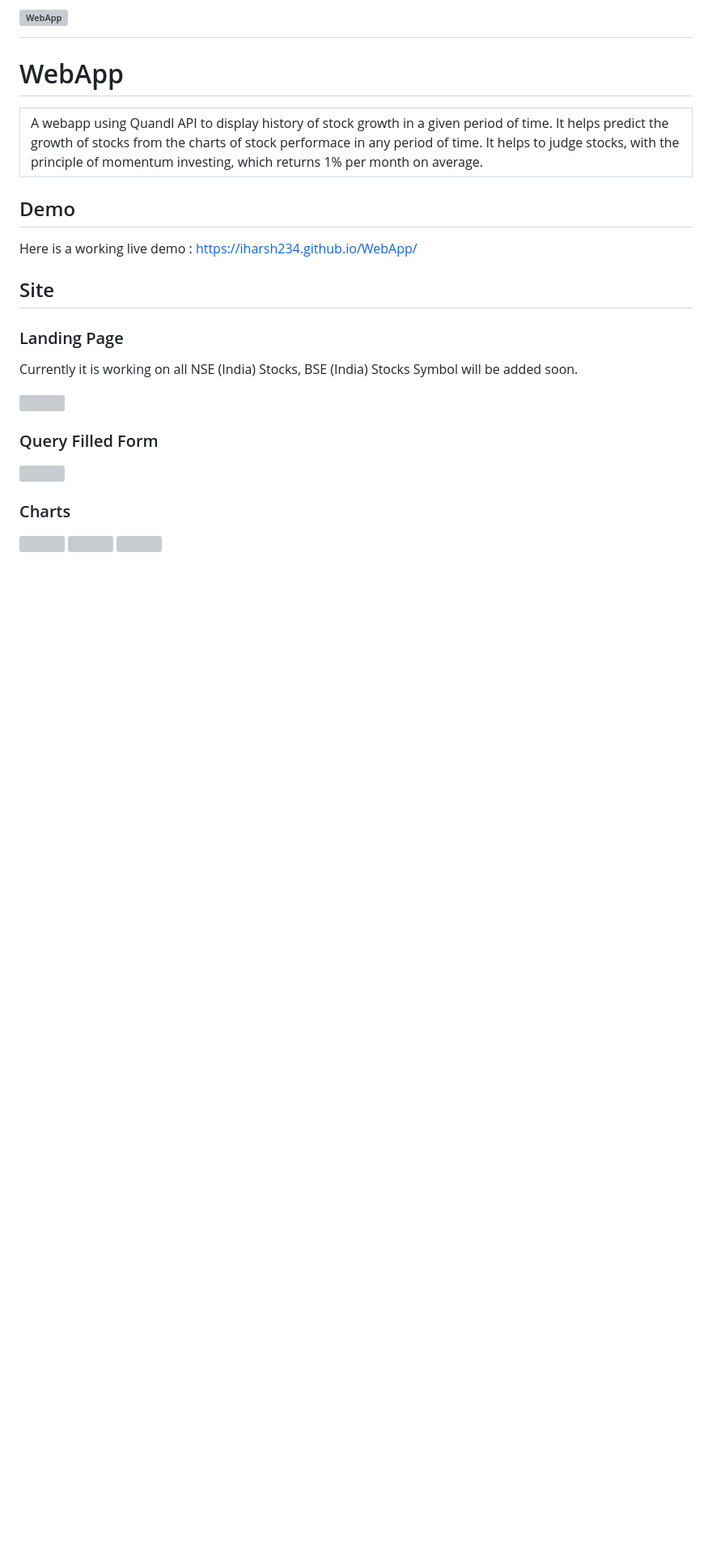
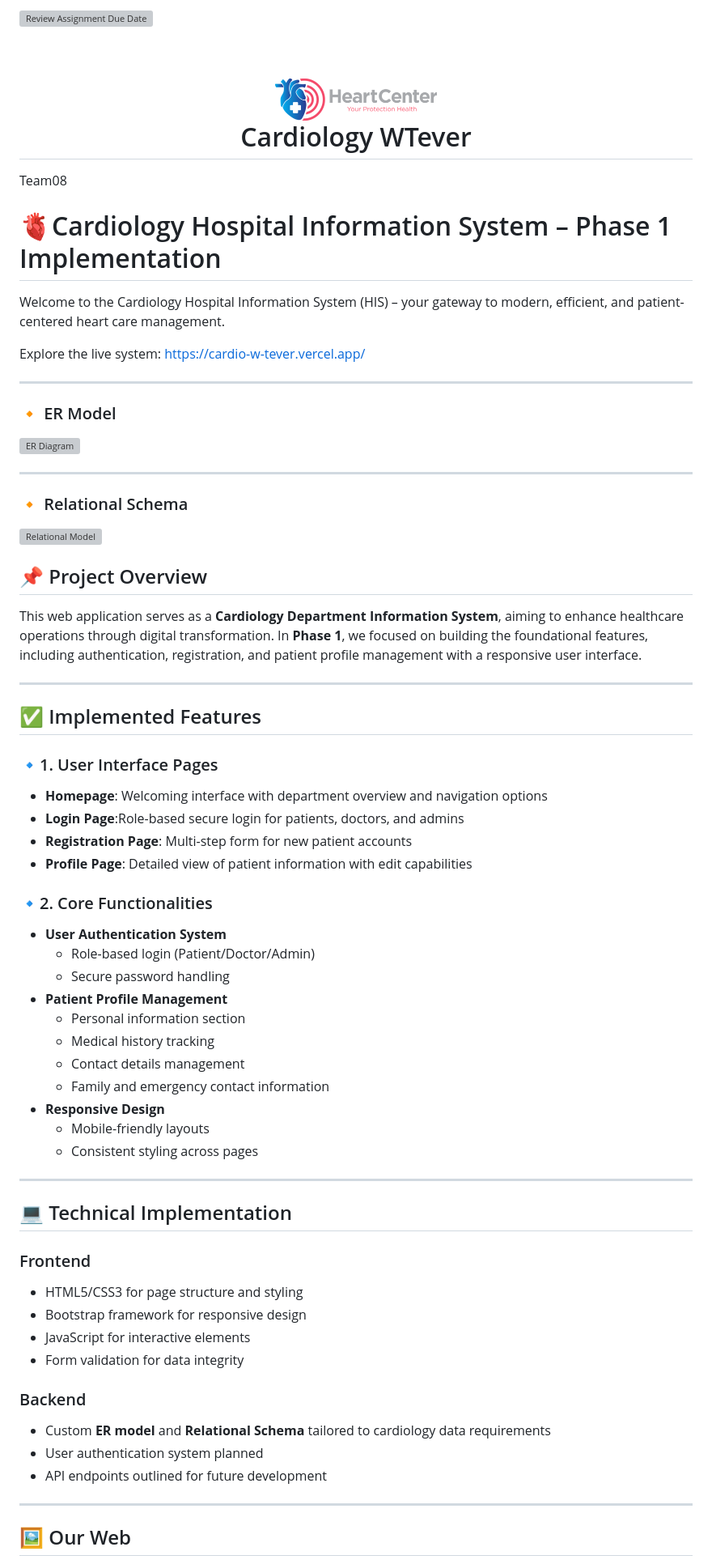
Before and after one commit to alhussien-ayman/cardio_WTever, a Markdown page: README.md, the part around one of its changes. Shown at 81% size. GitHub-like rendering; blank space fills up the shorter version; grey boxes are pictures that could not be loaded.

```diff
--- a/README.md
+++ b/README.md
@@ -1,29 +1,73 @@
-# ![WebApp](https://iharsh234.github.io/WebApp/images/demo/demo_landing.JPG)
-# WebApp
-<table>
-<tr>
-<td>
-  A webapp using Quandl API to display history of stock growth in a given period of time. It helps predict the growth of stocks from the  charts of stock performace in any period of time. It helps to judge stocks, with the principle of momentum investing, which returns 1% per month on average.
-</td>
-</tr>
-</table>
+
+[![Review Assignment Due Date](https://classroom.github.com/assets/deadline-readme-button-22041afd0340ce965d47ae6ef1cefeee28c7c493a6346c4f15d667ab976d596c.svg)](https://classroom.github.com/a/GZ21lnOq)
+
+<h1 align="center">
+  <br>
+  <a href="https://cardio-w-tever.vercel.app/index.html"><img src="https://github.com/alhussien-ayman/cardio_WTever/blob/main/assets/img/Logotest.png" alt="Cardiology WTever" width="200"></a>
+  <br>
+  Cardiology WTever
+  <br>
+</h1>
+Team08
+
+# 🫀Cardiology Hospital Information System – Phase 1 Implementation
+Welcome to the Cardiology Hospital Information System (HIS) – your gateway to modern, efficient, and patient-centered heart care management.
+
+Explore the live system:
+https://cardio-w-tever.vercel.app/
+
+---
 
 
-## Demo
-Here is a working live demo :  https://iharsh234.github.io/WebApp/
+### 🔸 ER Model
+<img src="schemas/ER diagram.png" alt="ER Diagram" width="700"/>
+
+---
+
+### 🔸 Relational Schema
+<img src="schemas/Relational.png" alt="Relational Model" width="700"/>
+
+## 📌 Project Overview
+This web application serves as a **Cardiology Department Information System**, aiming to enhance healthcare operations through digital transformation. In **Phase 1**, we focused on building the foundational features, including authentication, registration, and patient profile management with a responsive user interface.
+
+---
 
 
-## Site
+## ✅  Implemented Features
 
-### Landing Page
-Currently it is working on all NSE (India) Stocks, BSE (India) Stocks Symbol will be added soon.
+### 🔹1. User Interface Pages
+- **Homepage**: Welcoming interface with department overview and navigation options
+- **Login Page**:Role-based secure login for patients, doctors, and admins
+- **Registration Page**: Multi-step form for new patient accounts
+- **Profile Page**: Detailed view of patient information with edit capabilities
 
-![](https://iharsh234.github.io/WebApp/images/demo/web_app_face.JPG)
+### 🔹2. Core Functionalities
+- **User Authentication System**
+  - Role-based login (Patient/Doctor/Admin)
+  - Secure password handling
+- **Patient Profile Management**
+  - Personal information section
+  - Medical history tracking
+  - Contact details management
+  - Family and emergency contact information
+- **Responsive Design**
+  - Mobile-friendly layouts
+  - Consistent styling across pages
 
-### Query Filled Form
-![](https://iharsh234.github.io/WebApp/images/demo/demo_query.JPG)
+---
+## 💻 Technical Implementation
 
-### Charts
-![](https://iharsh234.github.io/WebApp/images/demo/demo_chart1.JPG)
-![](https://iharsh234.github.io/WebApp/images/demo/demo_chart2.JPG)
-![](https://iharsh234.github.io/WebApp/images/demo/demo_chart3.JPG)
+### Frontend
+- HTML5/CSS3 for page structure and styling
+- Bootstrap framework for responsive design
+- JavaScript for interactive elements
+- Form validation for data integrity
+
+### Backend
+- Custom **ER model** and **Relational Schema** tailored to cardiology data requirements
+- User authentication system planned
+- API endpoints outlined for future development
+---
+
+## 🖼️ Our Web
+
```
Also changed, not shown: other parts of README.md (+45 -44 lines).
